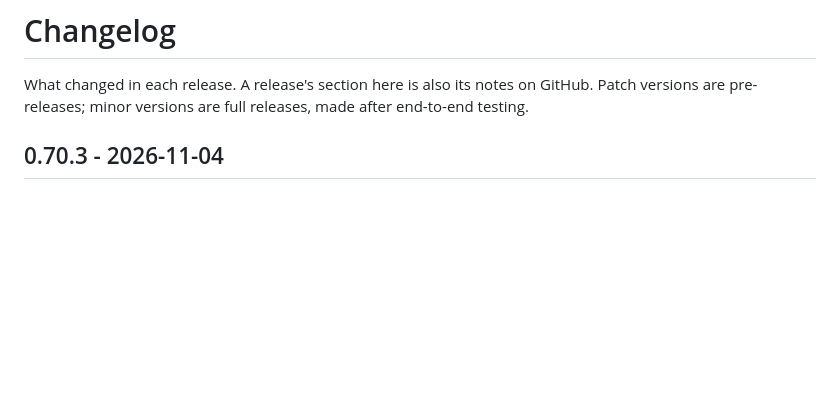
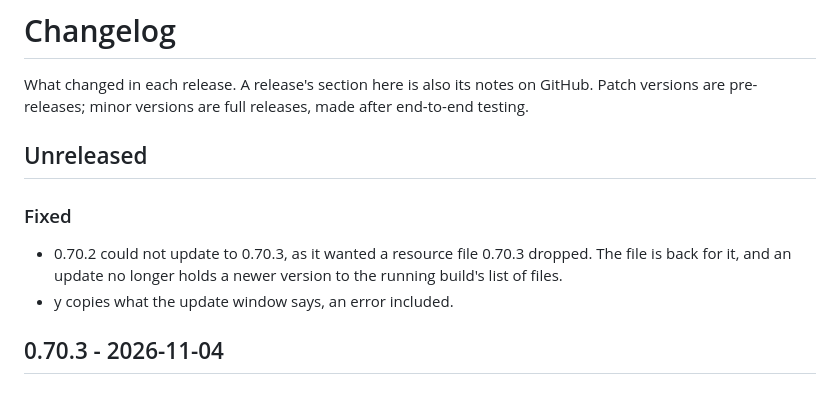
Before and after one commit to DroBov1Tya/dusk_code, a Markdown page: CHANGELOG.md, the part around the change. GitHub-like rendering; blank space fills up the shorter version.

Commit message:
changelog: note the update fix and copying from its window

```diff
--- a/CHANGELOG.md
+++ b/CHANGELOG.md
@@ -3,6 +3,15 @@
 What changed in each release. A release's section here is also its notes on GitHub.
 Patch versions are pre-releases; minor versions are full releases, made after end-to-end
 testing.
+
+## Unreleased
+
+### Fixed
+
+- 0.70.2 could not update to 0.70.3, as it wanted a resource file 0.70.3 dropped. The
+  file is back for it, and an update no longer holds a newer version to the running
+  build's list of files.
+- y copies what the update window says, an error included.
 
 ## 0.70.3 - 2026-11-04
 
```
